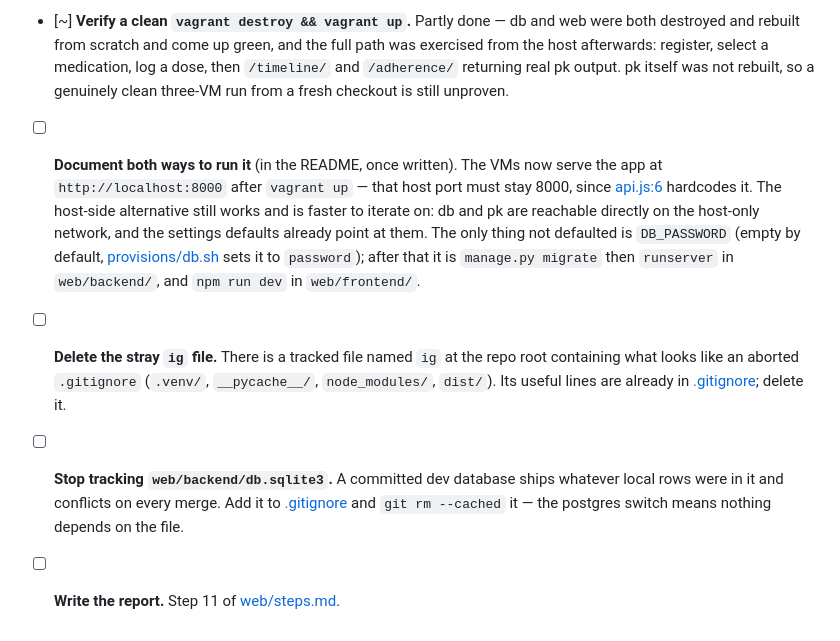
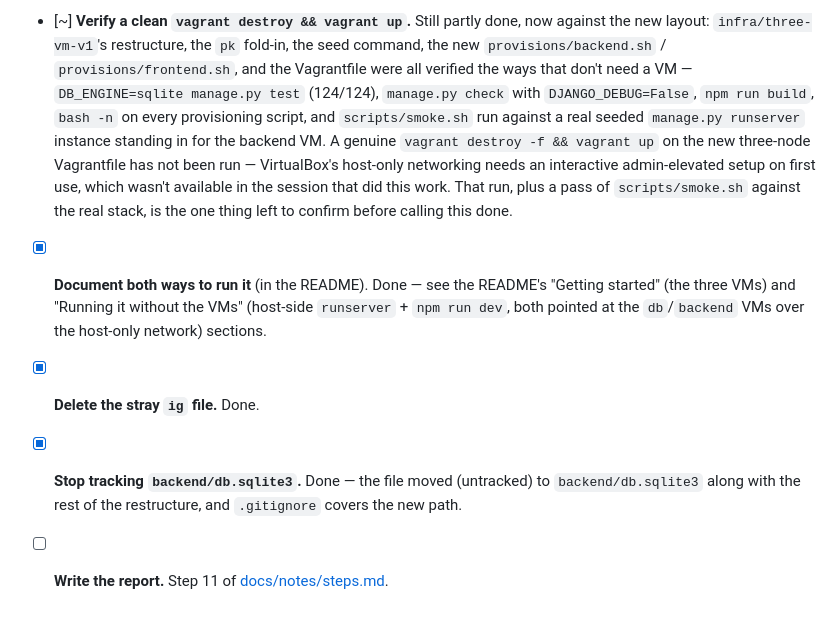
Before and after one commit to KiwiKipper/adhd-medication-manager, a Markdown page: TODO.md, the part around one of its changes. Drawn GitHub-style.

```diff
--- a/TODO.md
+++ b/TODO.md
@@ -168,27 +197,25 @@ now the bulk of what is left, and the README and report with it.
 - [x] **Add `.ua/` to `.gitignore`** (or delete it). Done — the directory is
       gone from the working tree and `git status` is clean.
-- [~] **Verify a clean `vagrant destroy && vagrant up`.** Partly done — db
-      and web were both destroyed and rebuilt from scratch and come up green,
-      and the full path was exercised from the host afterwards: register,
-      select a medication, log a dose, then `/timeline/` and `/adherence/`
-      returning real pk output. pk itself was not rebuilt, so a genuinely
-      clean three-VM run from a fresh checkout is still unproven.
-- [ ] **Document both ways to run it** (in the README, once written). The VMs
-      now serve the app at `http://localhost:8000` after `vagrant up` — that
-      host port must stay 8000, since [api.js:6](web/frontend/src/api.js#L6)
-      hardcodes it. The host-side alternative still works and is faster to
-      iterate on: db and pk are reachable directly on the host-only network,
-      and the settings defaults already point at them. The only thing not
-      defaulted is `DB_PASSWORD` (empty by default,
-      [provisions/db.sh](provisions/db.sh) sets it to `password`); after that
-      it is `manage.py migrate` then `runserver` in `web/backend/`, and
-      `npm run dev` in `web/frontend/`.
-- [ ] **Delete the stray `ig` file.** There is a tracked file named `ig` at
-      the repo root containing what looks like an aborted `.gitignore`
-      (`.venv/`, `__pycache__/`, `node_modules/`, `dist/`). Its useful lines
-      are already in [.gitignore](.gitignore); delete it.
-- [ ] **Stop tracking `web/backend/db.sqlite3`.** A committed dev database
-      ships whatever local rows were in it and conflicts on every merge. Add
-      it to [.gitignore](.gitignore) and `git rm --cached` it — the postgres
-      switch means nothing depends on the file.
-- [ ] **Write the report.** Step 11 of [web/steps.md](web/steps.md).
+- [~] **Verify a clean `vagrant destroy && vagrant up`.** Still partly
+      done, now against the new layout: `infra/three-vm-v1`'s restructure,
+      the `pk` fold-in, the seed command, the new `provisions/backend.sh` /
+      `provisions/frontend.sh`, and the Vagrantfile were all verified the
+      ways that don't need a VM — `DB_ENGINE=sqlite manage.py test` (124/124),
+      `manage.py check` with `DJANGO_DEBUG=False`, `npm run build`,
+      `bash -n` on every provisioning script, and `scripts/smoke.sh` run
+      against a real seeded `manage.py runserver` instance standing in for
+      the backend VM. A genuine `vagrant destroy -f && vagrant up` on the
+      new three-node Vagrantfile has not been run — VirtualBox's host-only
+      networking needs an interactive admin-elevated setup on first use,
+      which wasn't available in the session that did this work. That run,
+      plus a pass of `scripts/smoke.sh` against the real stack, is the one
+      thing left to confirm before calling this done.
+- [x] **Document both ways to run it** (in the README). Done — see the
+      README's "Getting started" (the three VMs) and "Running it without
+      the VMs" (host-side `runserver` + `npm run dev`, both pointed at the
+      `db`/`backend` VMs over the host-only network) sections.
+- [x] **Delete the stray `ig` file.** Done.
+- [x] **Stop tracking `backend/db.sqlite3`.** Done — the file moved
+      (untracked) to `backend/db.sqlite3` along with the rest of the
+      restructure, and `.gitignore` covers the new path.
+- [ ] **Write the report.** Step 11 of [docs/notes/steps.md](docs/notes/steps.md).
```
Also changed, not shown: other parts of TODO.md (+64 -35 lines), README.md (+212 -0 lines), db/README.md (added, +49 -0 lines).
